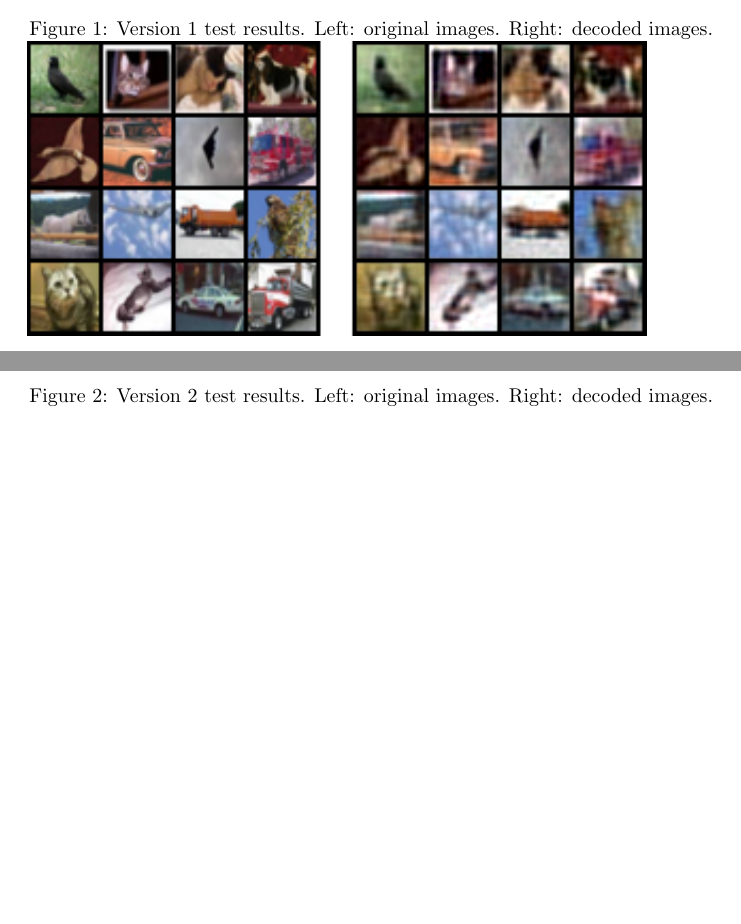
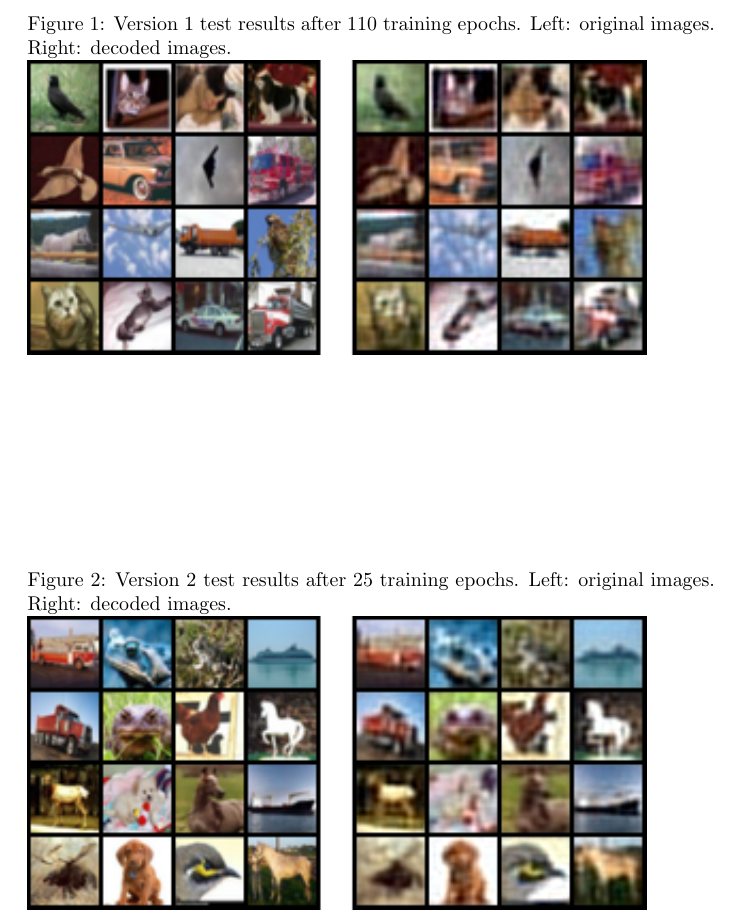
Before and after one commit to a1024/NeuralNetworks, a LaTeX document (Project/tex/20220530 project.tex): two parts of pages 3 and 4 of 4 before the commit and part of page 4 of 5 after it, the two joined at a grey line, cut so that both start at the same text, the shorter picture padded with empty space. Compiled offline with pdfLaTeX.

Commit message:
Updated epoch count

```diff
--- a/Project/tex/20220530 project.tex
+++ b/Project/tex/20220530 project.tex
@@ -75,7 +75,7 @@ Input & Filter & Stride & Pad & Output & Params\\
 
 \begin{center}
 \begin{figure}
-\caption{Version 1 test results. Left: original images. Right: decoded images.}
+\caption{Version 1 test results after 110 training epochs. Left: original images. Right: decoded images.}
 \includegraphics[width=0.9\textwidth]{20220530 1 v1.PNG}
 \DeclareGraphicsExtensions{.png}
 \end{figure}
@@ -83,7 +83,7 @@ Input & Filter & Stride & Pad & Output & Params\\
 
 \begin{center}
 \begin{figure}
-\caption{Version 2 test results. Left: original images. Right: decoded images.}
+\caption{Version 2 test results after 25 training epochs. Left: original images. Right: decoded images.}
 \includegraphics[width=0.9\textwidth]{20220530 2 v2.PNG}
 \DeclareGraphicsExtensions{.png}
 \end{figure}
```
Also changed, not shown: Project/20220530 project.pdf, Project/tex/20220530 project.tex (2 more changed lines), 1 other file.
